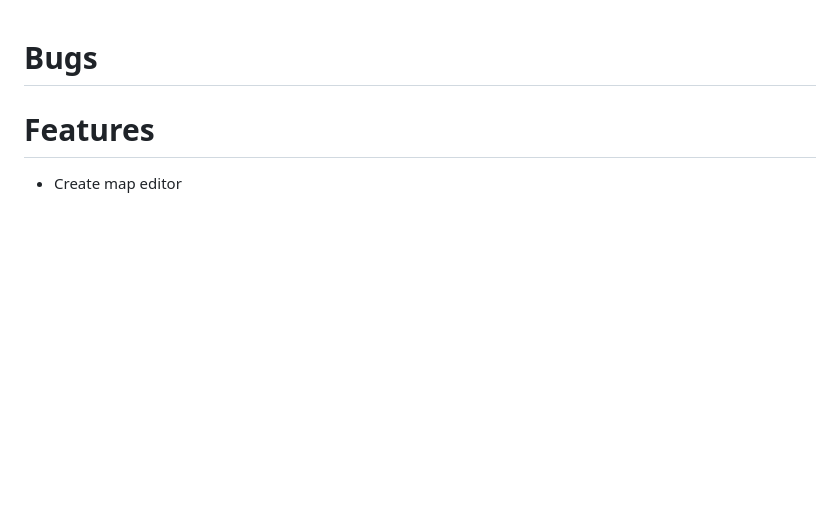
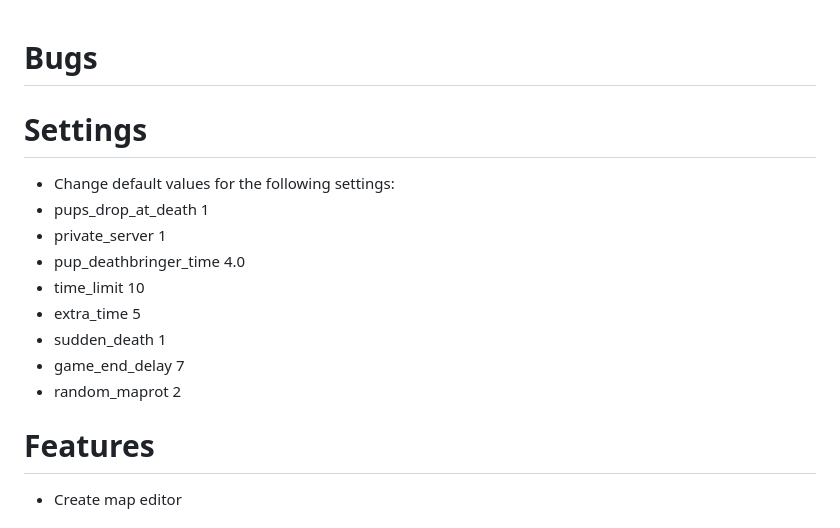
Before and after one commit to sirken/outgun-appimage, a Markdown page: TODO.md, the part around the change. Rendered like a GitHub page; blank space fills up the shorter version.

```diff
--- a/TODO.md
+++ b/TODO.md
@@ -1,5 +1,18 @@
 
 # Bugs
+
+
+# Settings
+
+- Change default values for the following settings:
+- pups_drop_at_death 1
+- private_server 1
+- pup_deathbringer_time 4.0
+- time_limit 10
+- extra_time 5
+- sudden_death 1
+- game_end_delay 7
+- random_maprot 2
 
 
 # Features
```
